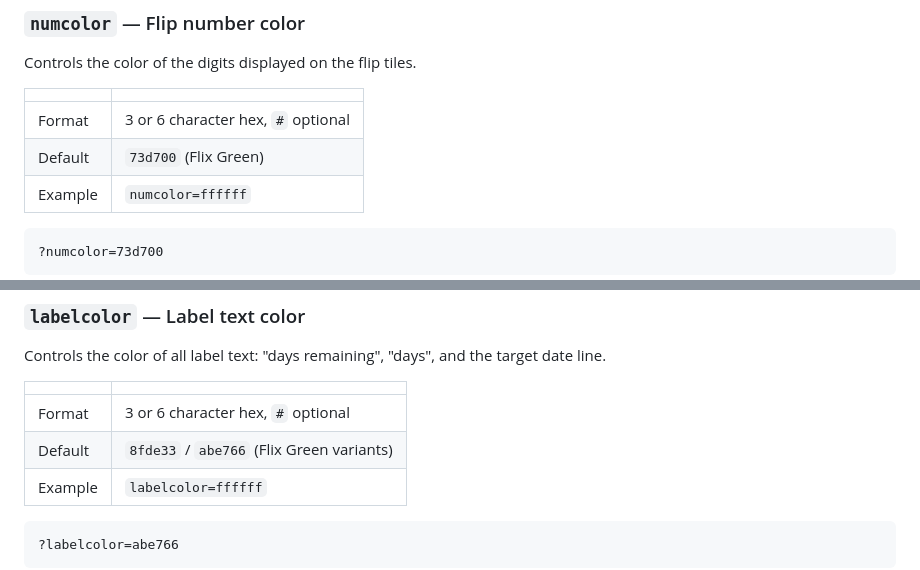
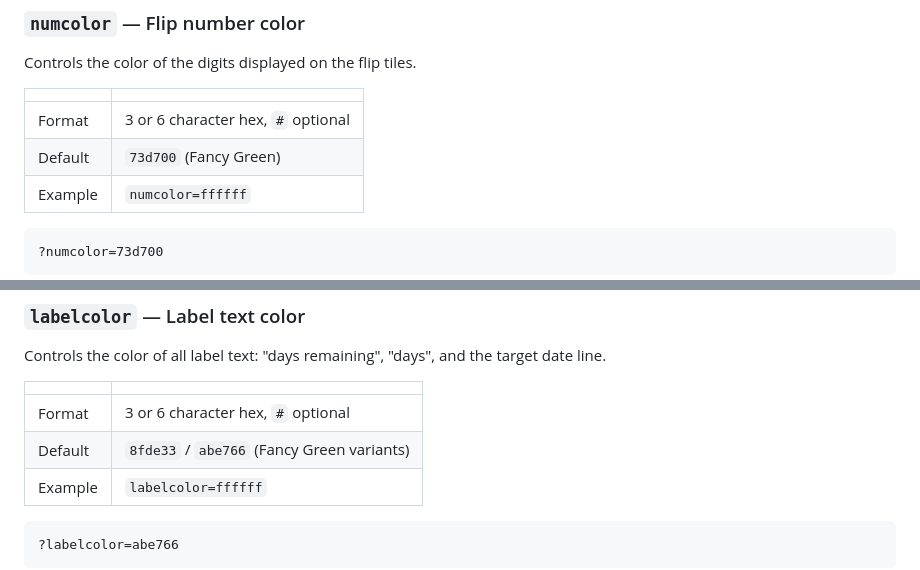
Before and after one commit to iwesleyscott/days-flip-counter, a Markdown page: README.md, 2 parts joined by grey strips. Rendered like a GitHub page.

Commit message:
Update README.md
More neutral color names.

````diff
--- a/README.md
+++ b/README.md
@@ -105,7 +105,7 @@ Controls the color of the digits displayed on the flip tiles.
 | | |
 |---|---|
 | Format | 3 or 6 character hex, `#` optional |
-| Default | `73d700` (Flix Green) |
+| Default | `73d700` (Fancy Green) |
 | Example | `numcolor=ffffff` |
 
 ```
@@ -138,7 +138,7 @@ Controls the color of all label text: "days remaining", "days", and the target d
 | | |
 |---|---|
 | Format | 3 or 6 character hex, `#` optional |
-| Default | `8fde33` / `abe766` (Flix Green variants) |
+| Default | `8fde33` / `abe766` (Fancy Green variants) |
 | Example | `labelcolor=ffffff` |
 
 ```
````
